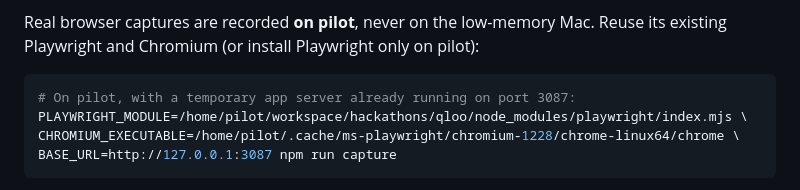
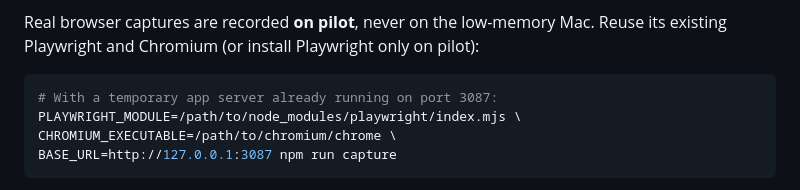
Before and after one commit to kks0488/tryon-listing, a Markdown page: README.md, the part around the change. Rendered like a GitHub page.

Commit message:
Replace internal machine paths with placeholders
Co-Authored-By: Claude Opus 5.5 <noreply@anthropic.com>
Claude-Session: https://claude.ai/code/session_01LmSQMnrKhVox5fxvaC9Vx9

````diff
--- a/README.md
+++ b/README.md
@@ -86,9 +86,9 @@ Tests use Node’s built-in runner and mocked official response shapes. They cov
 Real browser captures are recorded **on pilot**, never on the low-memory Mac. Reuse its existing Playwright and Chromium (or install Playwright only on pilot):
 
 ```sh
-# On pilot, with a temporary app server already running on port 3087:
-PLAYWRIGHT_MODULE=/home/pilot/workspace/hackathons/qloo/node_modules/playwright/index.mjs \
-CHROMIUM_EXECUTABLE=/home/pilot/.cache/ms-playwright/chromium-1228/chrome-linux64/chrome \
+# With a temporary app server already running on port 3087:
+PLAYWRIGHT_MODULE=/path/to/node_modules/playwright/index.mjs \
+CHROMIUM_EXECUTABLE=/path/to/chromium/chrome \
 BASE_URL=http://127.0.0.1:3087 npm run capture
 ```
 
````
